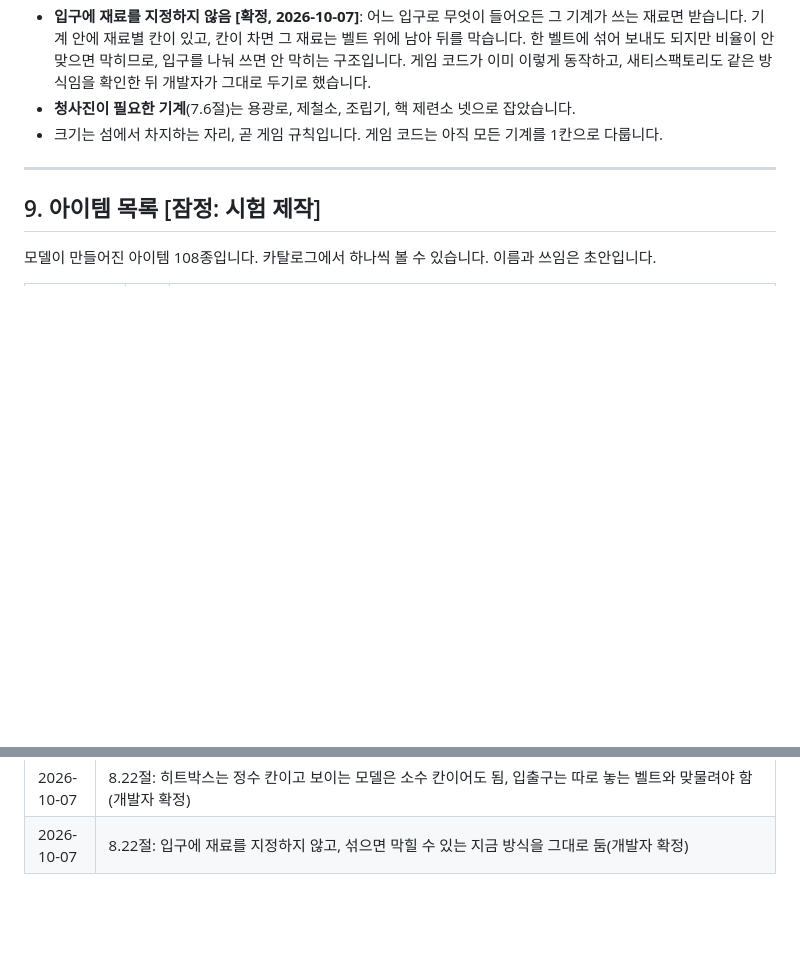
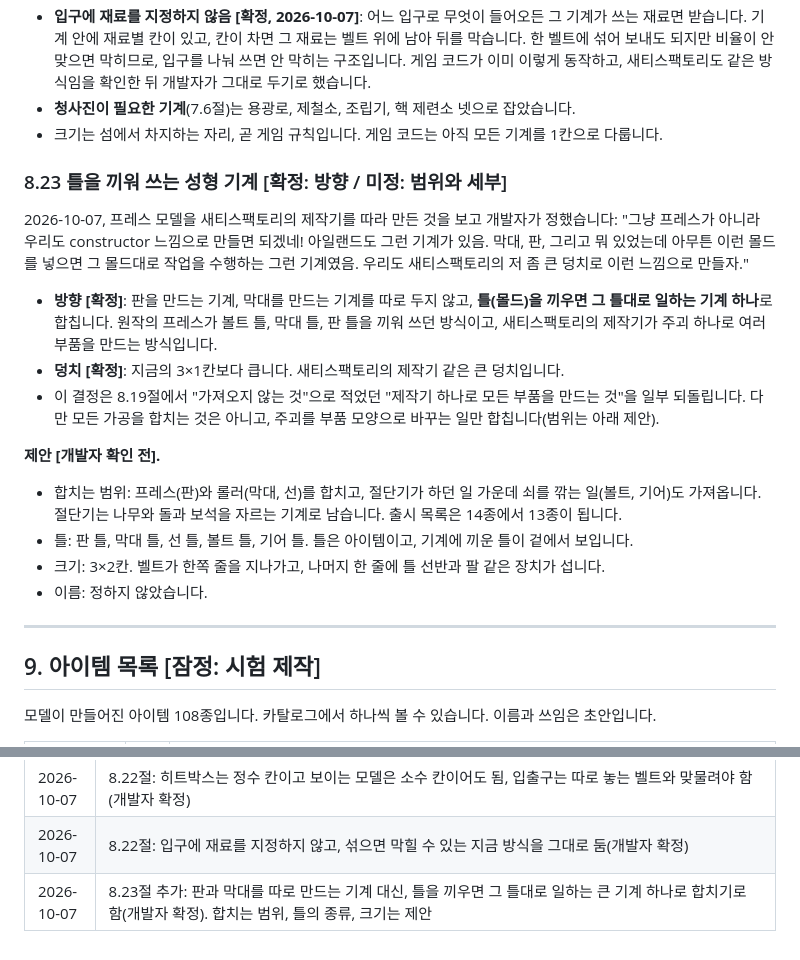
Before and after one commit to soaq1/roblox-factory, a Markdown page: docs/game-design.md, 2 parts joined by grey strips. Drawn GitHub-style; blank space fills up the shorter version.

Commit message:
Record the decision to merge shaping machines into one that takes moulds
Co-Authored-By: Claude Opus 5.5 (1M context) <noreply@anthropic.com>
Claude-Session: https://claude.ai/code/session_01W5XMnWw2PL68atZgiMiQxw

```diff
--- a/docs/game-design.md
+++ b/docs/game-design.md
@@ -837,6 +837,21 @@
 - **입구에 재료를 지정하지 않음 [확정, 2026-10-07]**: 어느 입구로 무엇이 들어오든 그 기계가 쓰는 재료면 받습니다. 기계 안에 재료별 칸이 있고, 칸이 차면 그 재료는 벨트 위에 남아 뒤를 막습니다. 한 벨트에 섞어 보내도 되지만 비율이 안 맞으면 막히므로, 입구를 나눠 쓰면 안 막히는 구조입니다. 게임 코드가 이미 이렇게 동작하고, 새티스팩토리도 같은 방식임을 확인한 뒤 개발자가 그대로 두기로 했습니다.
 - **청사진이 필요한 기계**(7.6절)는 용광로, 제철소, 조립기, 핵 제련소 넷으로 잡았습니다.
 - 크기는 섬에서 차지하는 자리, 곧 게임 규칙입니다. 게임 코드는 아직 모든 기계를 1칸으로 다룹니다.
+
+### 8.23 틀을 끼워 쓰는 성형 기계 [확정: 방향 / 미정: 범위와 세부]
+
+2026-10-07, 프레스 모델을 새티스팩토리의 제작기를 따라 만든 것을 보고 개발자가 정했습니다: "그냥 프레스가 아니라 우리도 constructor 느낌으로 만들면 되겠네! 아일랜드도 그런 기계가 있음. 막대, 판, 그리고 뭐 있었는데 아무튼 이런 몰드를 넣으면 그 몰드대로 작업을 수행하는 그런 기계였음. 우리도 새티스팩토리의 저 좀 큰 덩치로 이런 느낌으로 만들자."
+
+- **방향 [확정]**: 판을 만드는 기계, 막대를 만드는 기계를 따로 두지 않고, **틀(몰드)을 끼우면 그 틀대로 일하는 기계 하나**로 합칩니다. 원작의 프레스가 볼트 틀, 막대 틀, 판 틀을 끼워 쓰던 방식이고, 새티스팩토리의 제작기가 주괴 하나로 여러 부품을 만드는 방식입니다.
+- **덩치 [확정]**: 지금의 3×1칸보다 큽니다. 새티스팩토리의 제작기 같은 큰 덩치입니다.
+- 이 결정은 8.19절에서 "가져오지 않는 것"으로 적었던 "제작기 하나로 모든 부품을 만드는 것"을 일부 되돌립니다. 다만 모든 가공을 합치는 것은 아니고, 주괴를 부품 모양으로 바꾸는 일만 합칩니다(범위는 아래 제안).
+
+**제안 [개발자 확인 전].**
+
+- 합치는 범위: 프레스(판)와 롤러(막대, 선)를 합치고, 절단기가 하던 일 가운데 쇠를 깎는 일(볼트, 기어)도 가져옵니다. 절단기는 나무와 돌과 보석을 자르는 기계로 남습니다. 출시 목록은 14종에서 13종이 됩니다.
+- 틀: 판 틀, 막대 틀, 선 틀, 볼트 틀, 기어 틀. 틀은 아이템이고, 기계에 끼운 틀이 겉에서 보입니다.
+- 크기: 3×2칸. 벨트가 한쪽 줄을 지나가고, 나머지 한 줄에 틀 선반과 팔 같은 장치가 섭니다.
+- 이름: 정하지 않았습니다.
 
 ---
 
@@ -1585,3 +1600,4 @@ python3 art/build_catalog.py
 | 2026-10-07 | 8.22절 추가: 기계 설계표(`docs/machine-sheet.html`). 기계마다 크기, 높이, 꼴, 주인공과 조연을 정하는 제안 |
 | 2026-10-07 | 8.22절: 히트박스는 정수 칸이고 보이는 모델은 소수 칸이어도 됨, 입출구는 따로 놓는 벨트와 맞물려야 함(개발자 확정) |
 | 2026-10-07 | 8.22절: 입구에 재료를 지정하지 않고, 섞으면 막힐 수 있는 지금 방식을 그대로 둠(개발자 확정) |
+| 2026-10-07 | 8.23절 추가: 판과 막대를 따로 만드는 기계 대신, 틀을 끼우면 그 틀대로 일하는 큰 기계 하나로 합치기로 함(개발자 확정). 합치는 범위, 틀의 종류, 크기는 제안 |
```
